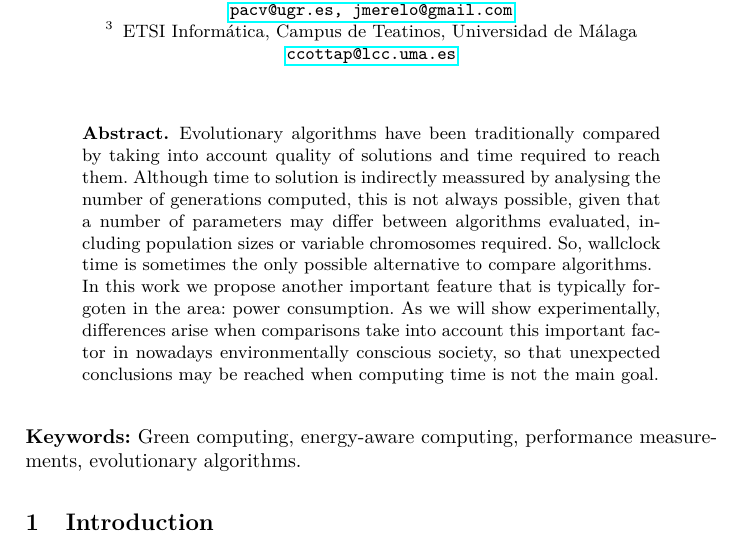
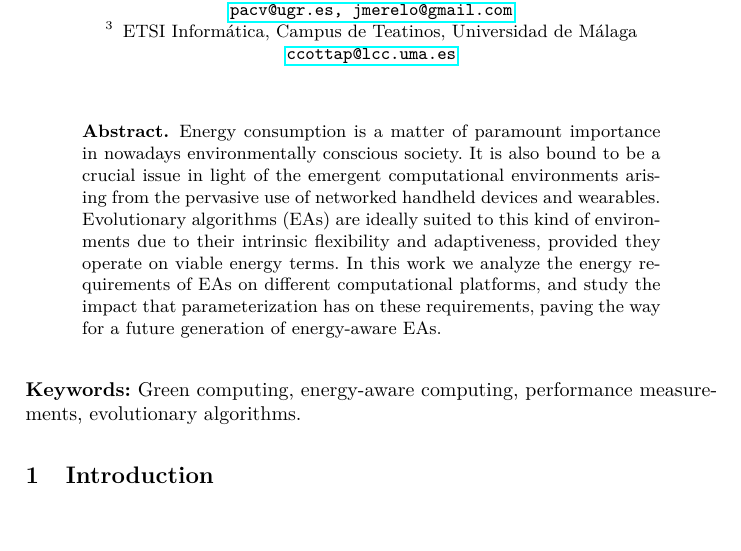
Before and after one commit to frchavez/PPSN_Consumo_2016, a LaTeX thesis (main.tex): part of page 1 of 6, cut so that both start at the same text, the shorter picture padded with empty space. Compiled offline with pdfLaTeX.

Commit message:
Edited abstract
Argumental skeleton of the abstract has been added re #4.

```diff
--- a/main.tex
+++ b/main.tex
@@ -53,26 +53,16 @@
 %----------------------------------------------------------------------------------------
 
 \begin{abstract}
-
-Evolutionary algorithms have been traditionally compared by taking
-into account quality of solutions and time required to reach them.
-Although time to solution is indirectly meassured by analysing the
-number of generations computed, this is not always possible, given
-that a number of parameters may differ between algorithms evaluated,
-including population sizes or variable chromosomes required.  So,
-wallclock time is sometimes the only possible alternative to compare
-algorithms.  % where and when? Are you framing the problem? - JJ
-
-In this work we propose another important feature that is typically
-forgoten in the area:  power consumption.  As we will show
-experimentally, differences arise when comparisons take into account
-this
-important factor in nowadays environmentally conscious society, so that
-unexpected conclusions may be reached when computing time is not the
-main goal.
-% problem is, we can already expect that different devices will have
-% different energy profiles. What is new about it?  - JJ
-
+Energy consumption is a matter of paramount importance in nowadays
+environmentally conscious society. It is also bound to be a crucial issue
+in light of the emergent computational environments arising from the
+pervasive use of networked handheld devices and wearables. Evolutionary
+algorithms (EAs) are ideally suited to this kind of environments due to their
+intrinsic flexibility and adaptiveness, provided they operate on viable
+energy terms. In this work we analyze the energy requirements of
+EAs on different computational platforms, and study the impact that
+parameterization has on these requirements, paving the way for a future
+generation of energy-aware EAs.
 \end{abstract}
 
 \noindent \textbf{Keywords:} Green computing, energy-aware computing,
```
